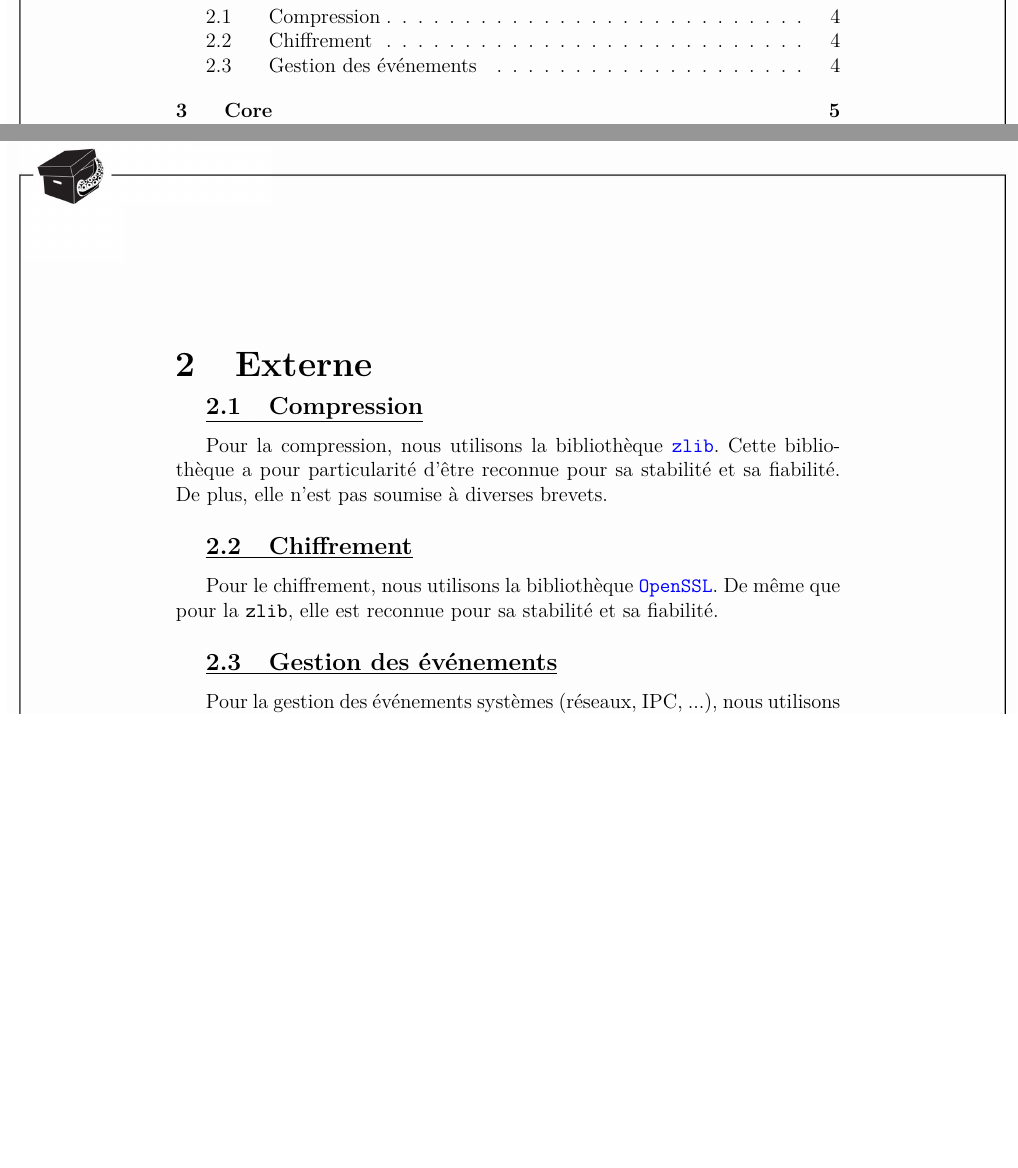
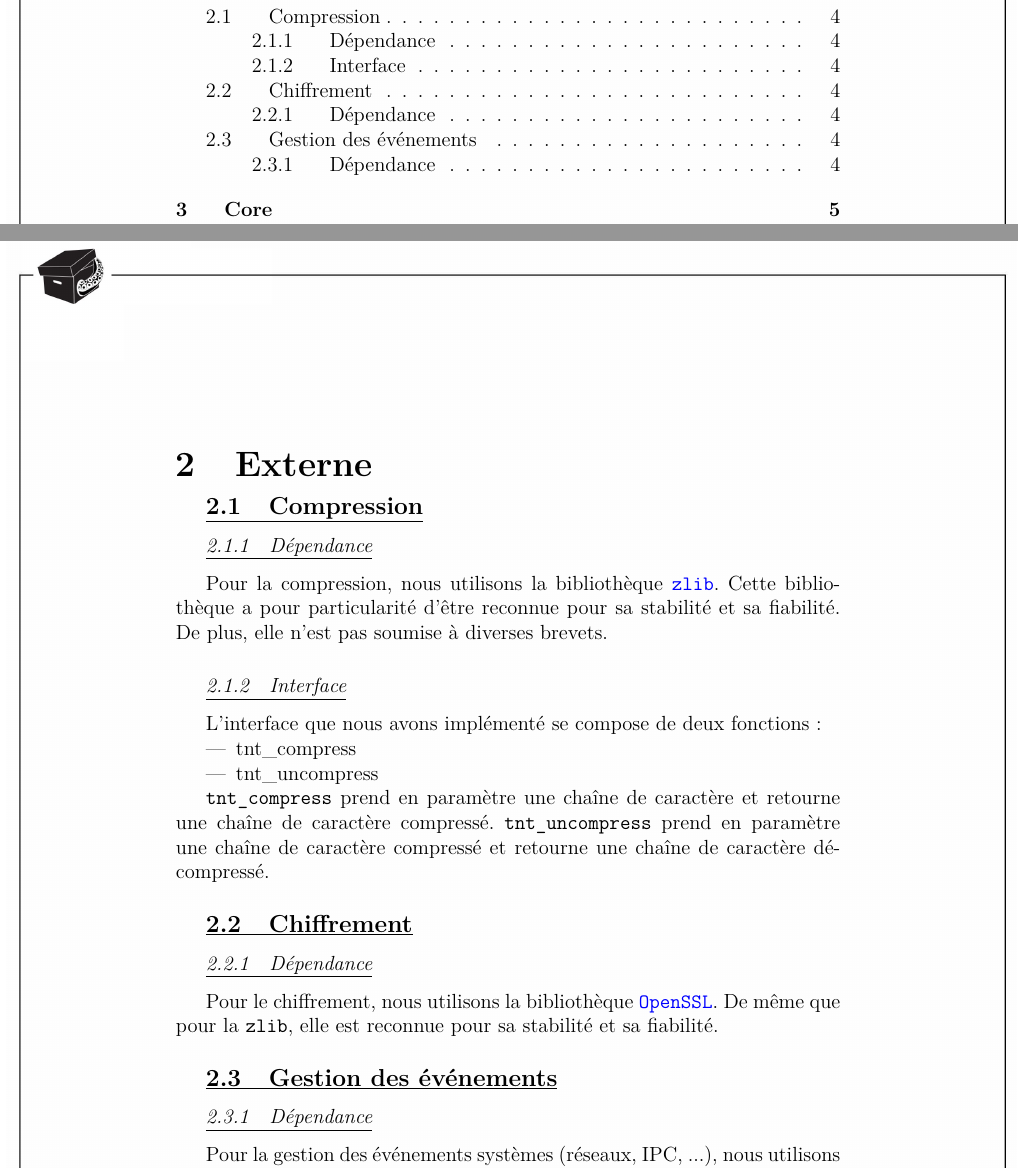
Before and after one commit to LaKabane/tNETacle, a LaTeX document (doc/technique_documentation/tNETacle_Documentation_Technique_FR.tex, which reads doc/technique_documentation/externe.tex): two parts of pages 2 and 4 of 6, joined at a grey line, cut so that both start at the same text, the shorter picture padded with empty space. Compiled offline with pdfLaTeX.

Commit message:
Better compression explanation

```diff
--- a/doc/technique_documentation/externe.tex
+++ b/doc/technique_documentation/externe.tex
@@ -1,15 +1,28 @@
 \section{Externe}
 \subsection{Compression}
+\subsubsection{Dépendance}
 Pour la compression, nous utilisons la bibliothèque \href{http://zlib.net/}{\texttt{zlib}}.
 Cette bibliothèque a pour particularité d'être reconnue pour sa stabilité et sa fiabilité.
 De plus, elle n'est pas soumise à diverses brevets.
 
+\subsubsection{Interface}
+L'interface que nous avons implémenté se compose de deux fonctions :
+\begin{itemize}
+\item tnt\_compress
+\item tnt\_uncompress
+\end{itemize}
+
+\texttt{tnt\_compress} prend en paramètre une chaîne de caractère et retourne une chaîne de caractère compressé.
+\texttt{tnt\_uncompress} prend en paramètre une chaîne de caractère compressé et retourne une chaîne de caractère décompressé.
+
 \subsection{Chiffrement}
+\subsubsection{Dépendance}
 Pour le chiffrement, nous utilisons la bibliothèque \href{http://www.openssl.org/}{\texttt{OpenSSL}}.
 De même que pour la \texttt{zlib}, elle est reconnue pour sa stabilité et sa fiabilité.
 
 
 \subsection{Gestion des événements}
+\subsubsection{Dépendance}
 Pour la gestion des événements systèmes (réseaux, IPC, ...), nous utilisons bibliothèque \href{http://libevent.org/}{\texttt{Libevent}}.
 Connue pour être stable et performante, la libevent 6 est utilisée
 par de nombreux projets libres et commerciaux.
```
